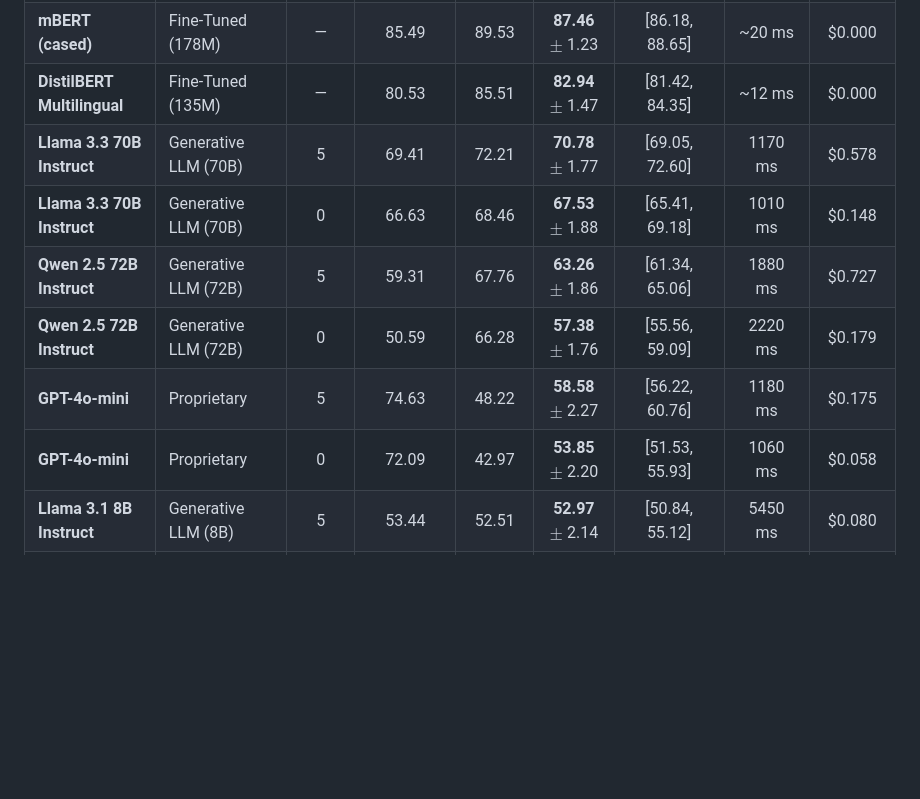
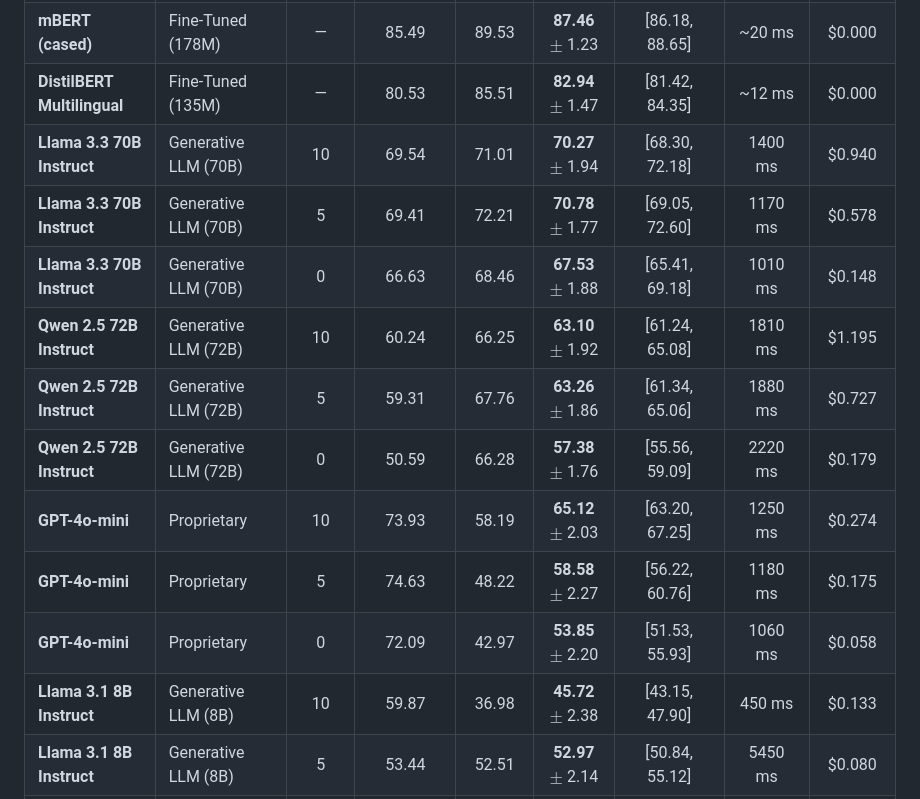
Before and after one commit to ujjwal-207/Nepali-Named-Entity-Recognition, a Markdown page: results/comparison/comparison_table.md, the part around the change. Drawn GitHub-style; blank space fills up the shorter version.

```diff
--- a/results/comparison/comparison_table.md
+++ b/results/comparison/comparison_table.md
@@ -3,11 +3,15 @@
 | **XLM-RoBERTa Base** | Fine-Tuned (270M) | — | 88.47 | 92.83 | **90.60** $\pm$ 1.04 | [89.51, 91.59] | ~25 ms | $0.000 |
 | **mBERT (cased)** | Fine-Tuned (178M) | — | 85.49 | 89.53 | **87.46** $\pm$ 1.23 | [86.18, 88.65] | ~20 ms | $0.000 |
 | **DistilBERT Multilingual** | Fine-Tuned (135M) | — | 80.53 | 85.51 | **82.94** $\pm$ 1.47 | [81.42, 84.35] | ~12 ms | $0.000 |
+| **Llama 3.3 70B Instruct** | Generative LLM (70B) | 10 | 69.54 | 71.01 | **70.27** $\pm$ 1.94 | [68.30, 72.18] | 1400 ms | $0.940 |
 | **Llama 3.3 70B Instruct** | Generative LLM (70B) | 5 | 69.41 | 72.21 | **70.78** $\pm$ 1.77 | [69.05, 72.60] | 1170 ms | $0.578 |
 | **Llama 3.3 70B Instruct** | Generative LLM (70B) | 0 | 66.63 | 68.46 | **67.53** $\pm$ 1.88 | [65.41, 69.18] | 1010 ms | $0.148 |
+| **Qwen 2.5 72B Instruct** | Generative LLM (72B) | 10 | 60.24 | 66.25 | **63.10** $\pm$ 1.92 | [61.24, 65.08] | 1810 ms | $1.195 |
 | **Qwen 2.5 72B Instruct** | Generative LLM (72B) | 5 | 59.31 | 67.76 | **63.26** $\pm$ 1.86 | [61.34, 65.06] | 1880 ms | $0.727 |
 | **Qwen 2.5 72B Instruct** | Generative LLM (72B) | 0 | 50.59 | 66.28 | **57.38** $\pm$ 1.76 | [55.56, 59.09] | 2220 ms | $0.179 |
+| **GPT-4o-mini** | Proprietary | 10 | 73.93 | 58.19 | **65.12** $\pm$ 2.03 | [63.20, 67.25] | 1250 ms | $0.274 |
 | **GPT-4o-mini** | Proprietary | 5 | 74.63 | 48.22 | **58.58** $\pm$ 2.27 | [56.22, 60.76] | 1180 ms | $0.175 |
 | **GPT-4o-mini** | Proprietary | 0 | 72.09 | 42.97 | **53.85** $\pm$ 2.20 | [51.53, 55.93] | 1060 ms | $0.058 |
+| **Llama 3.1 8B Instruct** | Generative LLM (8B) | 10 | 59.87 | 36.98 | **45.72** $\pm$ 2.38 | [43.15, 47.90] | 450 ms | $0.133 |
 | **Llama 3.1 8B Instruct** | Generative LLM (8B) | 5 | 53.44 | 52.51 | **52.97** $\pm$ 2.14 | [50.84, 55.12] | 5450 ms | $0.080 |
 | **Llama 3.1 8B Instruct** | Generative LLM (8B) | 0 | 25.74 | 59.77 | **35.98** $\pm$ 1.66 | [34.37, 37.69] | 3180 ms | $0.025 |
```
Also changed, not shown: README.md (+11 -13 lines), assets/barchart.png, assets/heatmap2.png, assets/trainingtime.png, 7 other files.
